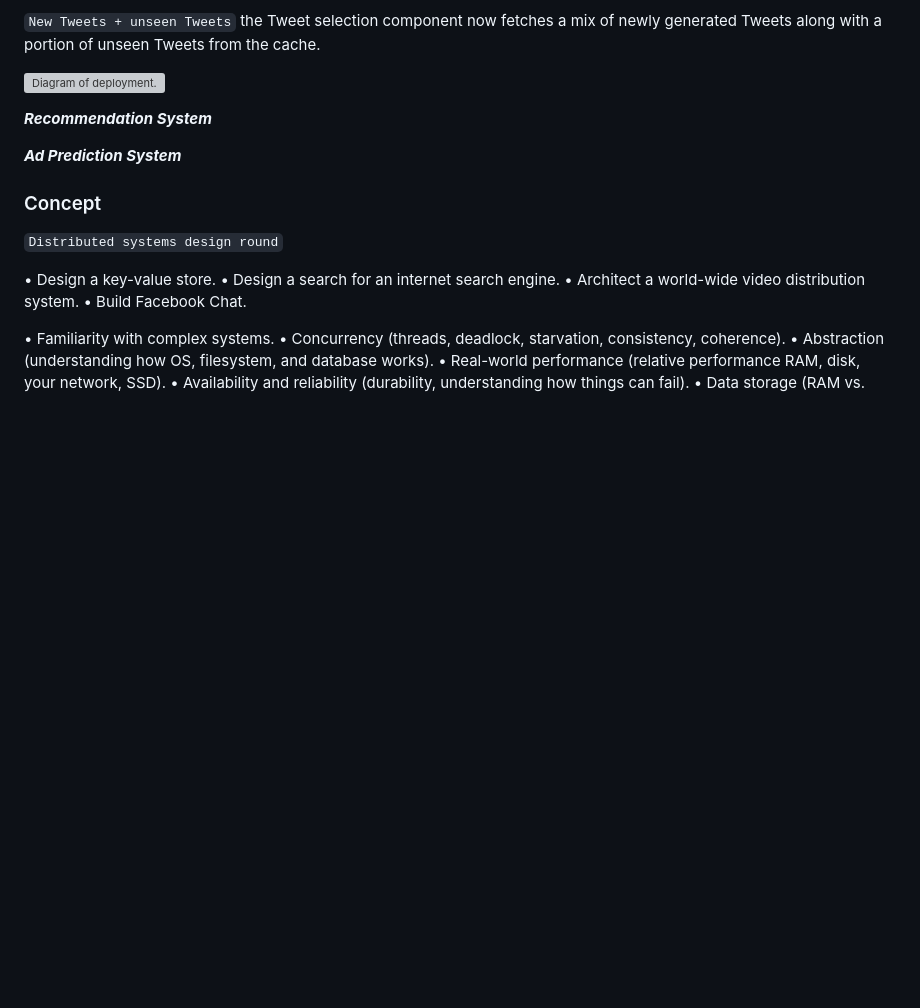
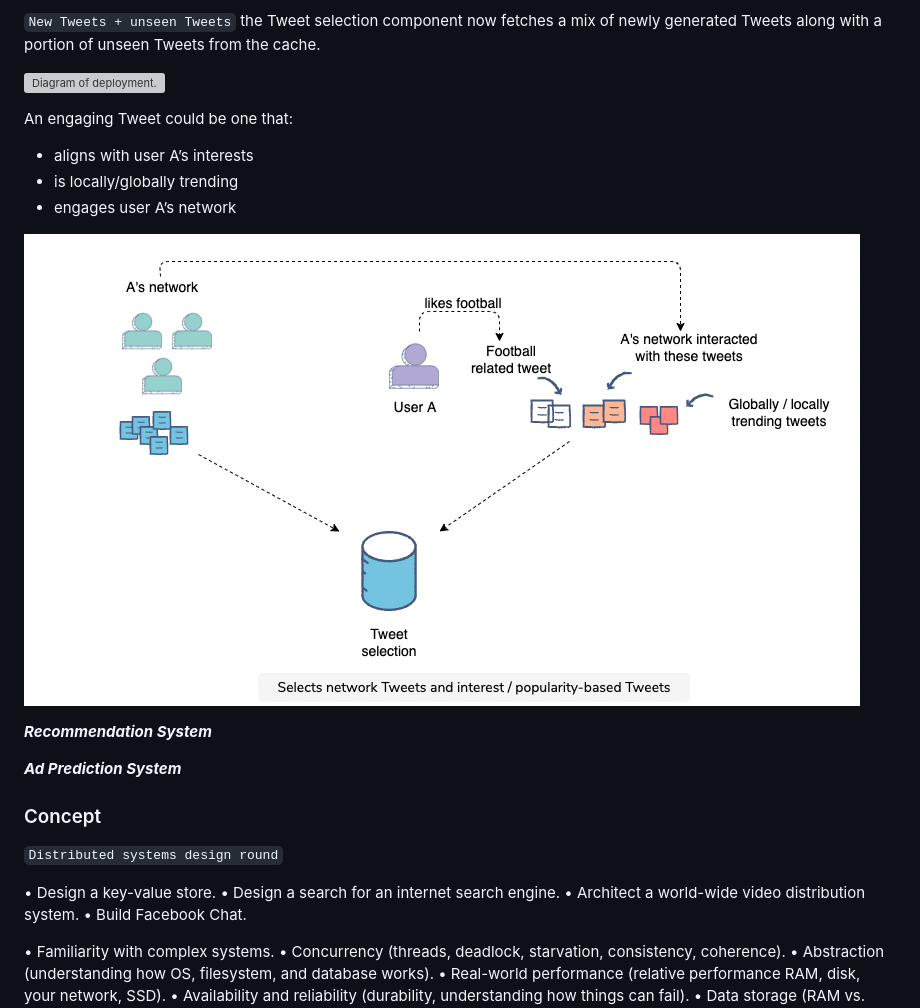
Before and after one commit to goldin2008/Note, a Markdown page: sysd.md, the part around the change. Drawn GitHub-style; pictures changed too: pic/tweet_network.png (added); blank space fills up the shorter version; grey boxes are pictures that could not be loaded.

```diff
--- a/sysd.md
+++ b/sysd.md
@@ -164,6 +164,12 @@ the Tweet selection component now fetches a mix of newly generated Tweets along
 
 ![Diagram of deployment.](pic/tweet_selection.png)
 
+An engaging Tweet could be one that:
+- aligns with user A’s interests
+- is locally/globally trending
+- engages user A’s network
+
+![Diagram of deployment.](pic/tweet_network.png)
 
 
 ***Recommendation System***
```
